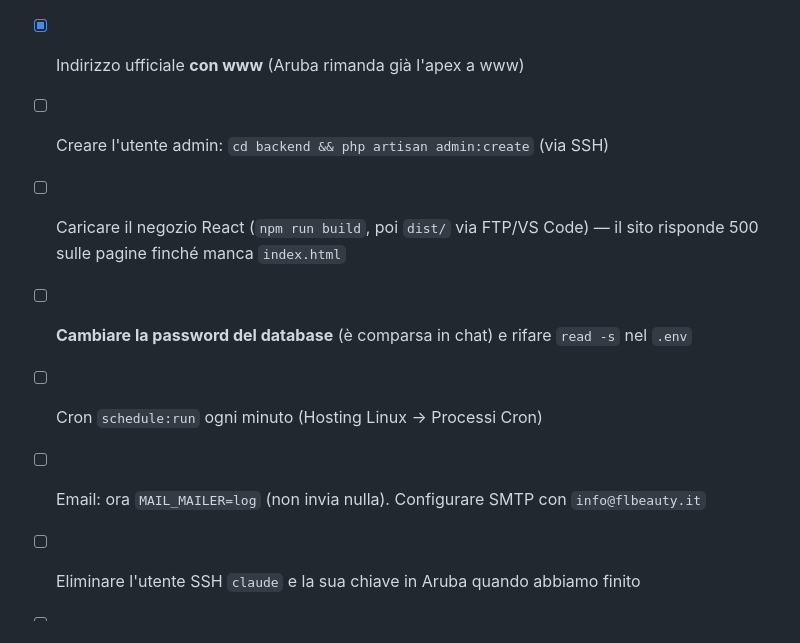
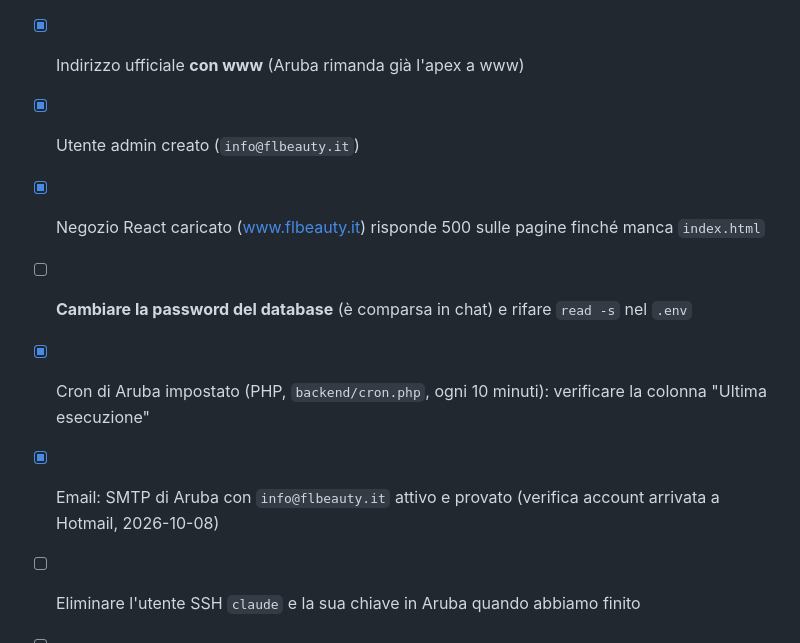
Before and after one commit to MattiaEsposito98/flbeauty, a Markdown page: docs/TODO-ONLINE.md, the part around the change. GitHub-like rendering.

```diff
--- a/docs/TODO-ONLINE.md
+++ b/docs/TODO-ONLINE.md
@@ -89,11 +89,11 @@ tecnica passo passo è in [DEPLOY.md](DEPLOY.md).
       comuni (7894) e tariffe di spedizione (21) caricati, nessun dato di prova
 - [x] Blocco del codice dal web verificato (`/backend/.env`, `/repo/.git` → 403)
 - [x] Indirizzo ufficiale **con www** (Aruba rimanda già l'apex a www)
-- [ ] Creare l'utente admin: `cd backend && php artisan admin:create` (via SSH)
-- [ ] Caricare il negozio React (`npm run build`, poi `dist/` via FTP/VS Code) — il sito
+- [x] Utente admin creato (`info@flbeauty.it`)
+- [x] Negozio React caricato (www.flbeauty.it)
       risponde 500 sulle pagine finché manca `index.html`
 - [ ] **Cambiare la password del database** (è comparsa in chat) e rifare `read -s` nel `.env`
-- [ ] Cron `schedule:run` ogni minuto (Hosting Linux → Processi Cron)
-- [ ] Email: ora `MAIL_MAILER=log` (non invia nulla). Configurare SMTP con `info@flbeauty.it`
+- [x] Cron di Aruba impostato (PHP, `backend/cron.php`, ogni 10 minuti): verificare la colonna "Ultima esecuzione"
+- [x] Email: SMTP di Aruba con `info@flbeauty.it` attivo e provato (verifica account arrivata a Hotmail, 2026-10-08)
 - [ ] Eliminare l'utente SSH `claude` e la sua chiave in Aruba quando abbiamo finito
 - [ ] Cambiare la passphrase della chiave SSH personale (`ssh-keygen -p`), è comparsa in chat
```
Also changed, not shown: docs/EMAIL.md (+14 -0 lines).
